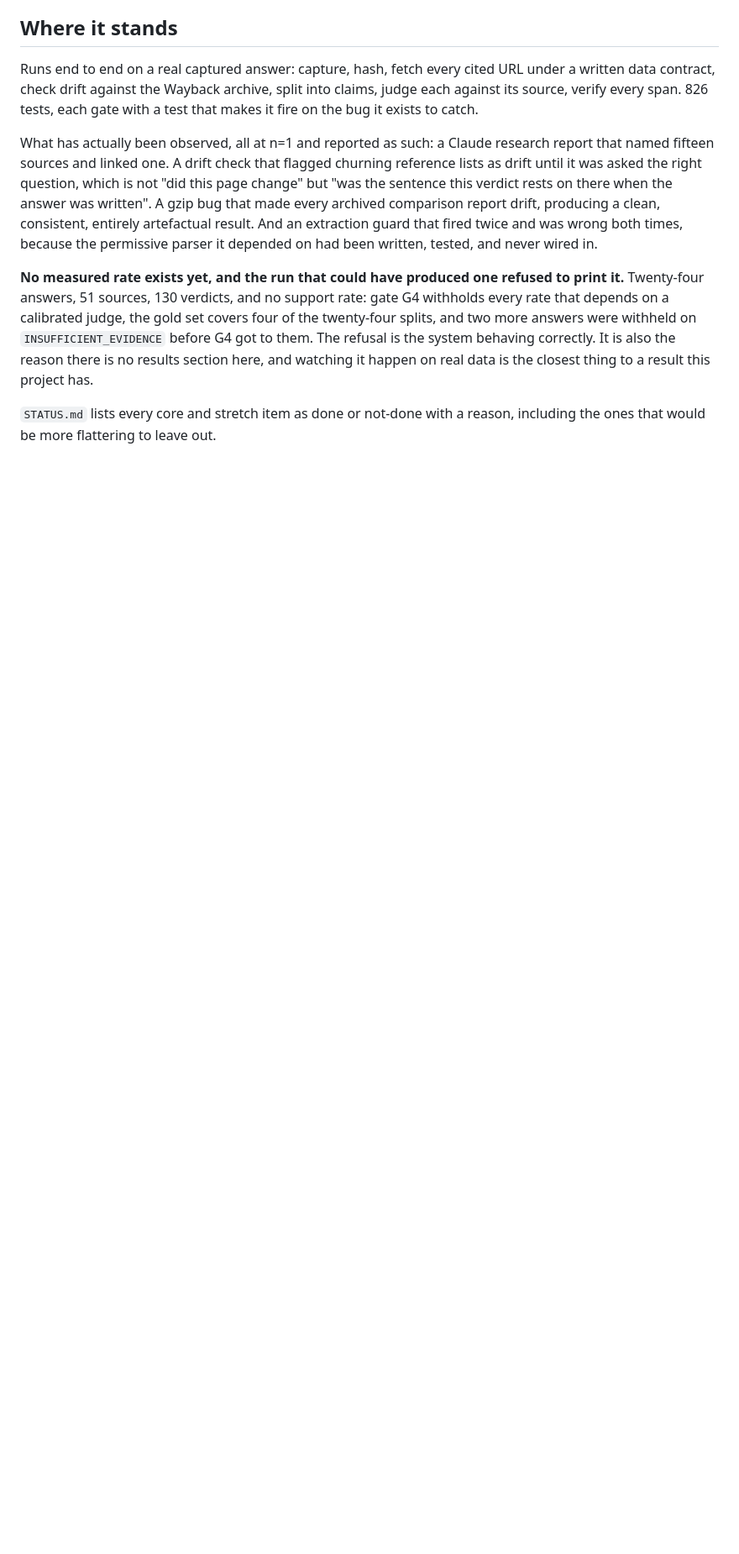
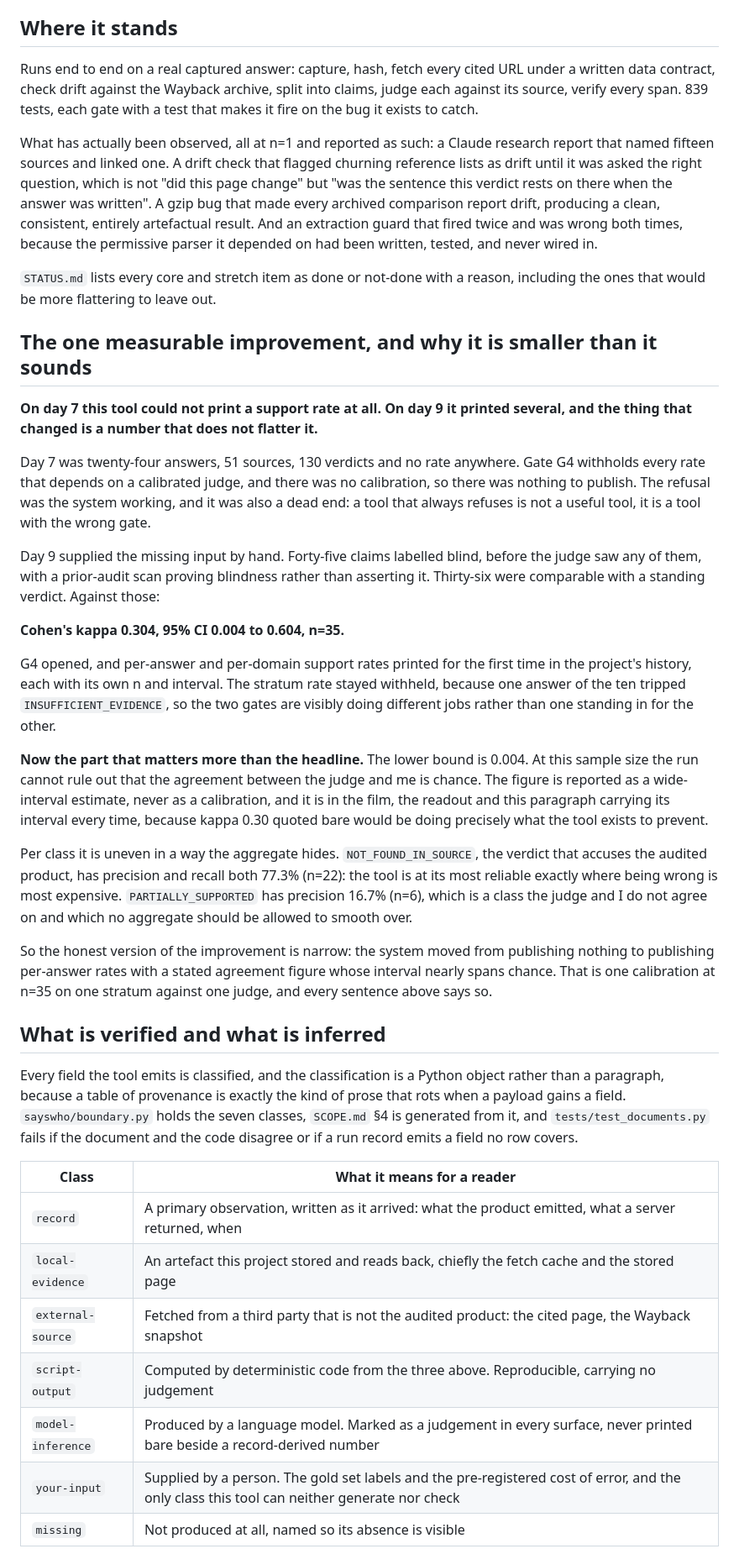
Before and after one commit to ThisisjayK/SaysWho, a Markdown page: CASE_STUDY.md, the part around one of its changes. Shown at 84% size. GitHub-like rendering; blank space fills up the shorter version.

Commit message:
The portfolio piece was still saying no measured rate exists, three days after one did
CASE_STUDY.md was written on day 7 and never revisited, and it was stale in the
three places the portfolio rubric row is actually graded on.

It said "No measured rate exists yet, and the run that could have produced one
refused to print it". Day 9 produced one. There is now a section carrying it:
45 claims labelled blind, 35 comparable, Cohen's kappa 0.304 with a 95% CI of
0.004 to 0.604. G4 opened and per-answer and per-domain rates printed for the
first time, while the stratum rate stayed withheld because one answer of ten
tripped INSUFFICIENT_EVIDENCE, so the two gates are visibly doing different jobs.

The section spends more words on the limits than on the figure, which is the
honest ratio at this n. The lower bound is 0.004 and the run cannot rule out that
the agreement is chance. The per-class split is there because the aggregate hides
the shape: NOT_FOUND_IN_SOURCE, the verdict that accuses the audited product,
runs at 77.3% precision and recall (n=22), and PARTIALLY_SUPPORTED runs at 16.7%
precision (n=6).

It had no verified/inferred line at all, though boundary.py and SCOPE.md §4 have
carried one since day 6. The seven classes are now in the piece with the sentence
that matters: claim splitting and every verdict are model-inference, while source
outcomes, span presence and every rate are script-output.

And it did not link the demo, which now exists.

Two smaller repairs: the test count said 826 against a suite of 839, and adding a
results section made the header's claim that "what I would do differently is
longer than the results" false, so the header says something checkable instead.

Co-Authored-By: Claude Opus 5 <noreply@anthropic.com>

```diff
--- a/CASE_STUDY.md
+++ b/CASE_STUDY.md
@@ -122,7 +125,7 @@ on a sample the judge chose.
 
 Runs end to end on a real captured answer: capture, hash, fetch every cited URL under a written data
 contract, check drift against the Wayback archive, split into claims, judge each against its source, verify
-every span. 826 tests, each gate with a test that makes it fire on the bug it exists to catch.
+every span. 839 tests, each gate with a test that makes it fire on the bug it exists to catch.
 
 What has actually been observed, all at n=1 and reported as such: a Claude research report that named fifteen
 sources and linked one. A drift check that flagged churning reference lists as drift until it was asked the
@@ -131,12 +134,60 @@ the answer was written". A gzip bug that made every archived comparison report d
 consistent, entirely artefactual result. And an extraction guard that fired twice and was wrong both times,
 because the permissive parser it depended on had been written, tested, and never wired in.
 
-**No measured rate exists yet, and the run that could have produced one refused to print it.** Twenty-four
-answers, 51 sources, 130 verdicts, and no support rate: gate G4 withholds every rate that depends on a
-calibrated judge, the gold set covers four of the twenty-four splits, and two more answers were withheld on
-`INSUFFICIENT_EVIDENCE` before G4 got to them. The refusal is the system behaving correctly. It is also the
-reason there is no results section here, and watching it happen on real data is the closest thing to a result
-this project has.
-
 `STATUS.md` lists every core and stretch item as done or not-done with a reason, including the ones that
 would be more flattering to leave out.
+
+## The one measurable improvement, and why it is smaller than it sounds
+
+**On day 7 this tool could not print a support rate at all. On day 9 it printed several, and the thing that
+changed is a number that does not flatter it.**
+
+Day 7 was twenty-four answers, 51 sources, 130 verdicts and no rate anywhere. Gate G4 withholds every rate
+that depends on a calibrated judge, and there was no calibration, so there was nothing to publish. The
+refusal was the system working, and it was also a dead end: a tool that always refuses is not a useful tool,
+it is a tool with the wrong gate.
+
+Day 9 supplied the missing input by hand. Forty-five claims labelled blind, before the judge saw any of them,
+with a prior-audit scan proving blindness rather than asserting it. Thirty-six were comparable with a
+standing verdict. Against those:
+
+**Cohen's kappa 0.304, 95% CI 0.004 to 0.604, n=35.**
+
+G4 opened, and per-answer and per-domain support rates printed for the first time in the project's history,
+each with its own n and interval. The stratum rate stayed withheld, because one answer of the ten tripped
+`INSUFFICIENT_EVIDENCE`, so the two gates are visibly doing different jobs rather than one standing in for
+the other.
+
+**Now the part that matters more than the headline.** The lower bound is 0.004. At this sample size the run
+cannot rule out that the agreement between the judge and me is chance. The figure is reported as a
+wide-interval estimate, never as a calibration, and it is in the film, the readout and this paragraph
+carrying its interval every time, because kappa 0.30 quoted bare would be doing precisely what the tool
+exists to prevent.
+
+Per class it is uneven in a way the aggregate hides. `NOT_FOUND_IN_SOURCE`, the verdict that accuses the
+audited product, has precision and recall both 77.3% (n=22): the tool is at its most reliable exactly where
+being wrong is most expensive. `PARTIALLY_SUPPORTED` has precision 16.7% (n=6), which is a class the judge
+and I do not agree on and which no aggregate should be allowed to smooth over.
+
+So the honest version of the improvement is narrow: the system moved from publishing nothing to publishing
+per-answer rates with a stated agreement figure whose interval nearly spans chance. That is one calibration
+at n=35 on one stratum against one judge, and every sentence above says so.
+
+## What is verified and what is inferred
+
+Every field the tool emits is classified, and the classification is a Python object rather than a paragraph,
+because a table of provenance is exactly the kind of prose that rots when a payload gains a field.
+`sayswho/boundary.py` holds the seven classes, `SCOPE.md` §4 is generated from it, and
+`tests/test_documents.py` fails if the document and the code disagree or if a run record emits a field no row
+covers.
+
+| Class | What it means for a reader |
+|---|---|
+| `record` | A primary observation, written as it arrived: what the product emitted, what a server returned, when |
+| `local-evidence` | An artefact this project stored and reads back, chiefly the fetch cache and the stored page |
+| `external-source` | Fetched from a third party that is not the audited product: the cited page, the Wayback snapshot |
+| `script-output` | Computed by deterministic code from the three above. Reproducible, carrying no judgement |
+| `model-inference` | Produced by a language model. Marked as a judgement in every surface, never printed bare beside a record-derived number |
+| `your-input` | Supplied by a person. The gold set labels and the pre-registered cost of error, and the only class this tool can neither generate nor check |
+| `missing` | Not produced at all, named so its absence is visible |
+
```
Also changed, not shown: other parts of CASE_STUDY.md (+10 -2 lines), TODO.md (+8 -2 lines).
